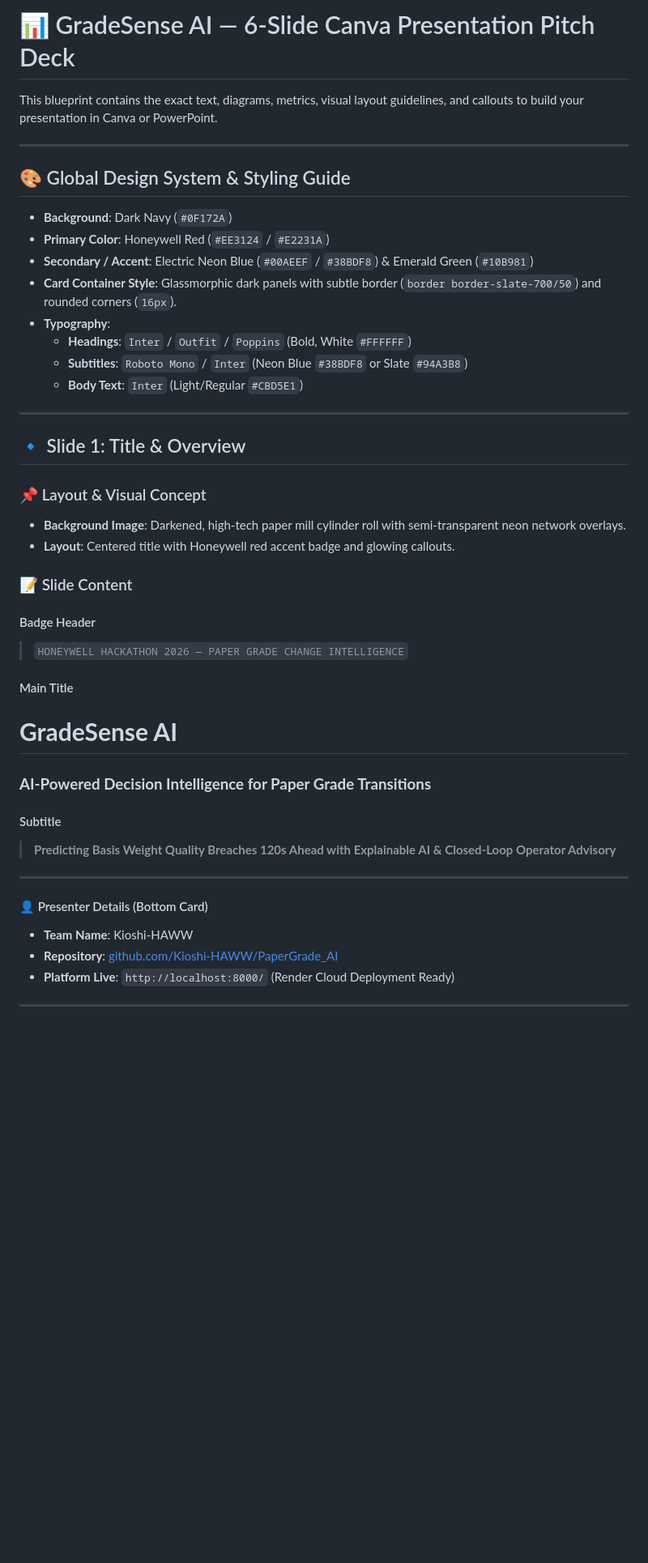
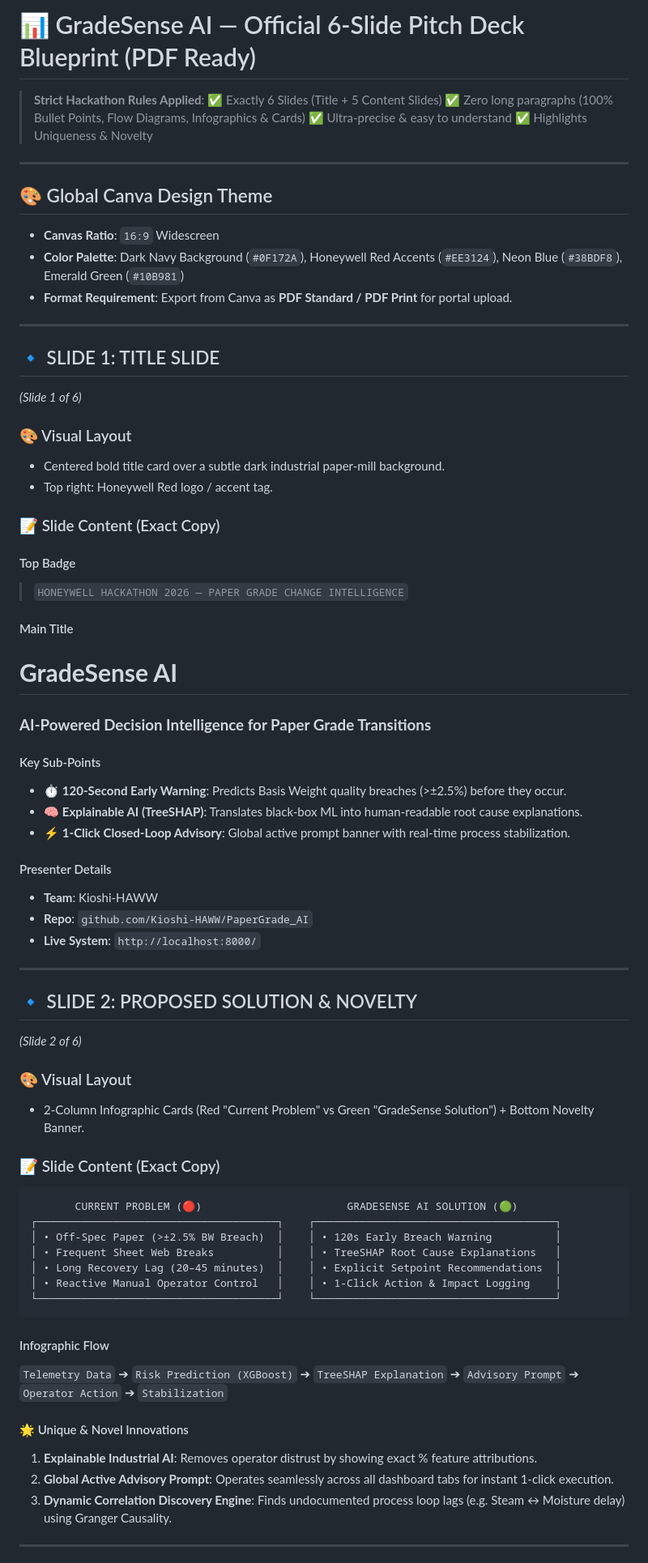
Before and after one commit to Kioshi-HAWW/PaperGrade_AI, a Markdown page: PITCH_DECK.md, the part around one of its changes. Shown at 81% size. Rendered like a GitHub page; blank space fills up the shorter version.

Commit message:
docs: update pitch deck blueprint to strictly follow 6-slide PDF submission rules

````diff
--- a/PITCH_DECK.md
+++ b/PITCH_DECK.md
@@ -1,46 +1,74 @@
-# 📊 GradeSense AI — 6-Slide Canva Presentation Pitch Deck
+# 📊 GradeSense AI — Official 6-Slide Pitch Deck Blueprint (PDF Ready)
 
-This blueprint contains the exact text, diagrams, metrics, visual layout guidelines, and callouts to build your presentation in Canva or PowerPoint.
+> **Strict Hackathon Rules Applied**:
+> ✅ Exactly 6 Slides (Title + 5 Content Slides)
+> ✅ Zero long paragraphs (100% Bullet Points, Flow Diagrams, Infographics & Cards)
+> ✅ Ultra-precise & easy to understand
+> ✅ Highlights Uniqueness & Novelty
 
 ---
 
-## 🎨 Global Design System & Styling Guide
+## 🎨 Global Canva Design Theme
 
-* **Background**: Dark Navy (`#0F172A`)
-* **Primary Color**: Honeywell Red (`#EE3124` / `#E2231A`)
-* **Secondary / Accent**: Electric Neon Blue (`#00AEEF` / `#38BDF8`) & Emerald Green (`#10B981`)
-* **Card Container Style**: Glassmorphic dark panels with subtle border (`border border-slate-700/50`) and rounded corners (`16px`).
-* **Typography**:
-  * **Headings**: `Inter` / `Outfit` / `Poppins` (Bold, White `#FFFFFF`)
-  * **Subtitles**: `Roboto Mono` / `Inter` (Neon Blue `#38BDF8` or Slate `#94A3B8`)
-  * **Body Text**: `Inter` (Light/Regular `#CBD5E1`)
+* **Canvas Ratio**: `16:9` Widescreen
+* **Color Palette**: Dark Navy Background (`#0F172A`), Honeywell Red Accents (`#EE3124`), Neon Blue (`#38BDF8`), Emerald Green (`#10B981`)
+* **Format Requirement**: Export from Canva as **PDF Standard / PDF Print** for portal upload.
 
 ---
 
-## 🔹 Slide 1: Title & Overview
+## 🔹 SLIDE 1: TITLE SLIDE
+*(Slide 1 of 6)*
 
-### 📌 Layout & Visual Concept
-* **Background Image**: Darkened, high-tech paper mill cylinder roll with semi-transparent neon network overlays.
-* **Layout**: Centered title with Honeywell red accent badge and glowing callouts.
+### 🎨 Visual Layout
+* Centered bold title card over a subtle dark industrial paper-mill background.
+* Top right: Honeywell Red logo / accent tag.
 
-### 📝 Slide Content
+### 📝 Slide Content (Exact Copy)
 
-#### Badge Header
+#### Top Badge
 > `HONEYWELL HACKATHON 2026 — PAPER GRADE CHANGE INTELLIGENCE`
 
 #### Main Title
 # **GradeSense AI**
 ### **AI-Powered Decision Intelligence for Paper Grade Transitions**
 
-#### Subtitle
-> **Predicting Basis Weight Quality Breaches 120s Ahead with Explainable AI & Closed-Loop Operator Advisory**
+#### Key Sub-Points
+* ⏱️ **120-Second Early Warning**: Predicts Basis Weight quality breaches (>±2.5%) before they occur.
+* 🧠 **Explainable AI (TreeSHAP)**: Translates black-box ML into human-readable root cause explanations.
+* ⚡ **1-Click Closed-Loop Advisory**: Global active prompt banner with real-time process stabilization.
+
+#### Presenter Details
+* **Team**: Kioshi-HAWW
+* **Repo**: `github.com/Kioshi-HAWW/PaperGrade_AI`
+* **Live System**: `http://localhost:8000/`
 
 ---
 
-#### 👤 Presenter Details (Bottom Card)
-* **Team Name**: Kioshi-HAWW
-* **Repository**: [github.com/Kioshi-HAWW/PaperGrade_AI](https://github.com/Kioshi-HAWW/PaperGrade_AI)
-* **Platform Live**: `http://localhost:8000/` (Render Cloud Deployment Ready)
+## 🔹 SLIDE 2: PROPOSED SOLUTION & NOVELTY
+*(Slide 2 of 6)*
+
+### 🎨 Visual Layout
+* 2-Column Infographic Cards (Red "Current Problem" vs Green "GradeSense Solution") + Bottom Novelty Banner.
+
+### 📝 Slide Content (Exact Copy)
+
+```
+       CURRENT PROBLEM (🔴)                       GRADESENSE AI SOLUTION (🟢)
+┌──────────────────────────────────────┐    ┌──────────────────────────────────────┐
+│ • Off-Spec Paper (>±2.5% BW Breach)  │    │ • 120s Early Breach Warning          │
+│ • Frequent Sheet Web Breaks          │    │ • TreeSHAP Root Cause Explanations   │
+│ • Long Recovery Lag (20–45 minutes)  │    │ • Explicit Setpoint Recommendations  │
+│ • Reactive Manual Operator Control   │    │ • 1-Click Action & Impact Logging    │
+└──────────────────────────────────────┘    └──────────────────────────────────────┘
+```
+
+#### Infographic Flow
+`Telemetry Data` ➔ `Risk Prediction (XGBoost)` ➔ `TreeSHAP Explanation` ➔ `Advisory Prompt` ➔ `Operator Action` ➔ `Stabilization`
+
+#### 🌟 Unique & Novel Innovations
+1. **Explainable Industrial AI**: Removes operator distrust by showing exact % feature attributions.
+2. **Global Active Advisory Prompt**: Operates seamlessly across all dashboard tabs for instant 1-click execution.
+3. **Dynamic Correlation Discovery Engine**: Finds undocumented process loop lags (e.g. Steam ↔ Moisture delay) using Granger Causality.
 
 ---
 
````
Also changed, not shown: other parts of PITCH_DECK.md (+101 -146 lines).
